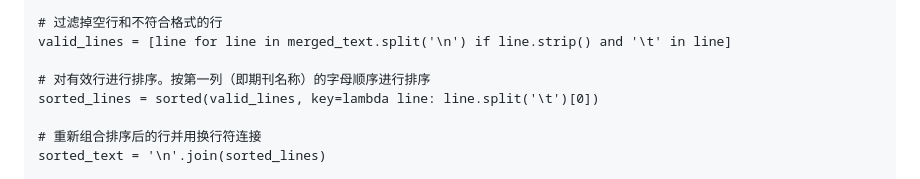
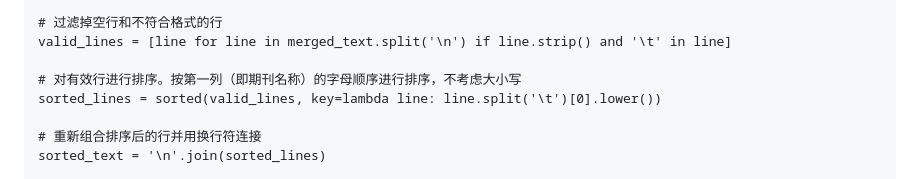
Before and after one commit to chugit/Crawler_Journal_Abbreviation, a Markdown page: README.md, the part around the change. Rendered like a GitHub page.

```diff
--- a/README.md
+++ b/README.md
@@ -316,8 +316,8 @@ for file_name in file_list:
 # 过滤掉空行和不符合格式的行
 valid_lines = [line for line in merged_text.split('\n') if line.strip() and '\t' in line]
 
-# 对有效行进行排序。按第一列（即期刊名称）的字母顺序进行排序
-sorted_lines = sorted(valid_lines, key=lambda line: line.split('\t')[0])
+# 对有效行进行排序。按第一列（即期刊名称）的字母顺序进行排序，不考虑大小写
+sorted_lines = sorted(valid_lines, key=lambda line: line.split('\t')[0].lower())
 
 # 重新组合排序后的行并用换行符连接
 sorted_text = '\n'.join(sorted_lines)
```
